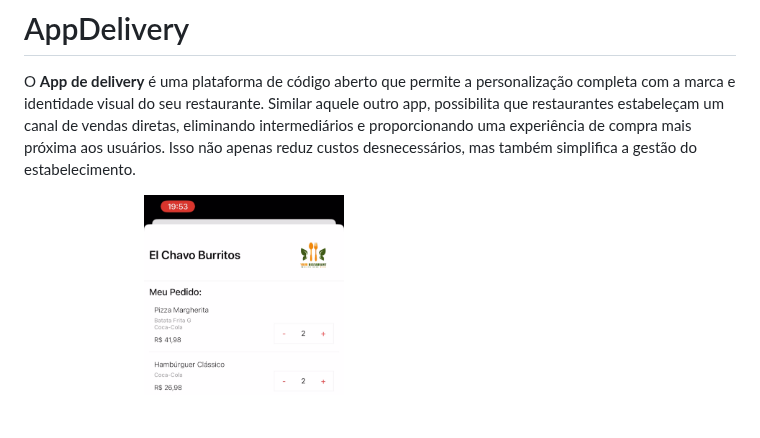
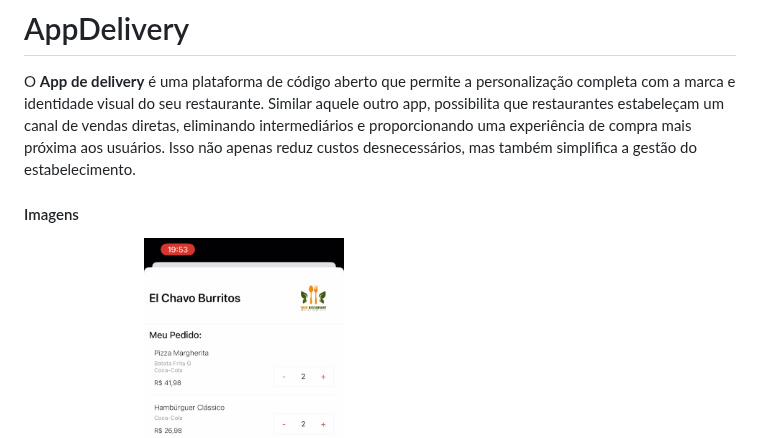
Before and after one commit to carloshomar/appdelivery, a Markdown page: README.md, the part around one of its changes. GitHub-like rendering; blank space fills up the shorter version.

```diff
--- a/README.md
+++ b/README.md
@@ -1,6 +1,8 @@
 # AppDelivery
 
 O **App de delivery** é uma plataforma de código aberto que permite a personalização completa com a marca e identidade visual do seu restaurante. Similar aquele outro app, possibilita que restaurantes estabeleçam um canal de vendas diretas, eliminando intermediários e proporcionando uma experiência de compra mais próxima aos usuários. Isso não apenas reduz custos desnecessários, mas também simplifica a gestão do estabelecimento.
+
+#### Imagens
 
 <img src="./Arquitetura/IMG_9734.PNG" alt="IMG1" width="200"></img>
 <img src="./Arquitetura/IMG_9735.PNG" alt="IMG2" width="200"></img>
```
Also changed, not shown: other parts of README.md (+3 -1 lines).
